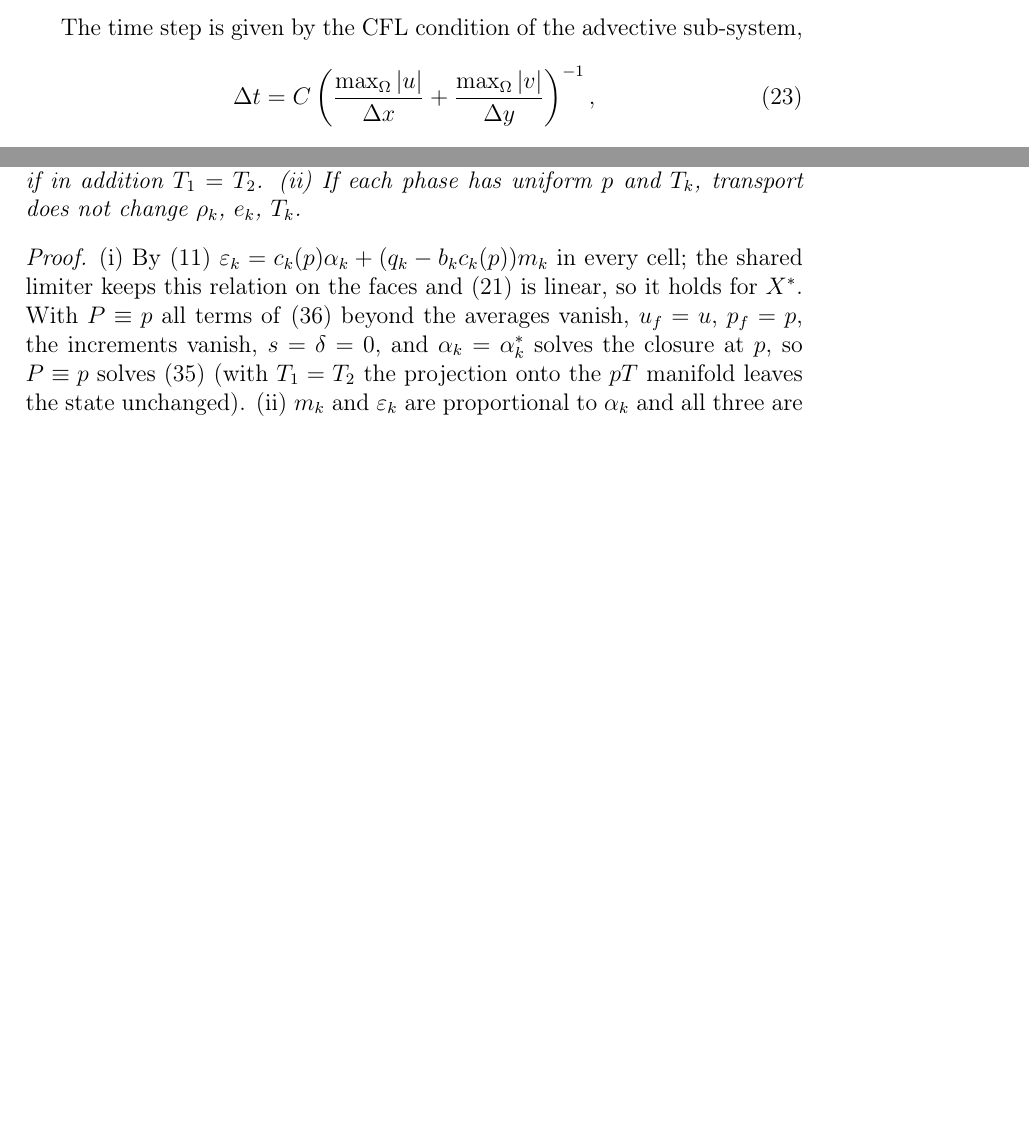
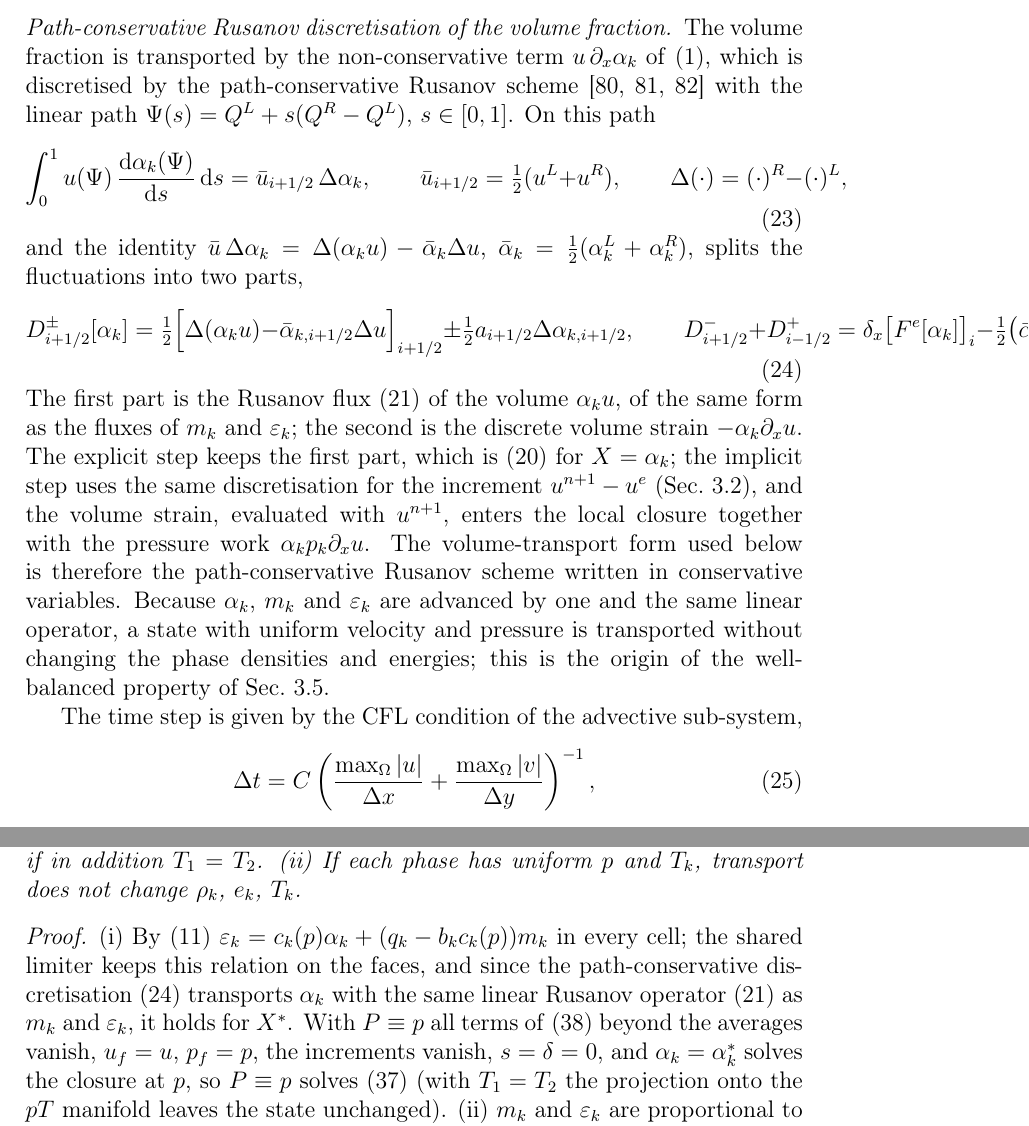
Before and after one commit to ZefengChen-Kairos/diffusionIMEX, a LaTeX paper (paper/main.tex, which reads paper/sections/03_method.tex): two parts of pages 12 and 21 of 39 before the commit and two parts of pages 12 and 22 of 40 after it, joined at a grey line, cut at the place of the change, the shorter picture padded with empty space. Compiled offline with pdfLaTeX.

Commit message:
paper: path-conservative Rusanov discretisation of the volume fraction written out (B2), linked to the implicit increment and the WB proof
Co-Authored-By: Claude Opus 5.5 <noreply@anthropic.com>
Claude-Session: https://claude.ai/code/session_01S1n65tsz3avypBq5vvRFNT

```diff
--- a/paper/sections/03_method.tex
+++ b/paper/sections/03_method.tex
@@ -48,6 +48,30 @@ reconstructed component-wise with its own minmod slope, the face momentum and en
 values, and the face value of $\alpha_2$ is $1-\alpha_1^{\rm face}$. Both the central part and the dissipation of
 \eqref{eq:rusanov} use the reconstructed values.
 
+\paragraph{Path-conservative Rusanov discretisation of the volume fraction}
+The volume fraction is transported by the non-conservative term $u\,\partial_x\alpha_k$ of \eqref{eq:model}, which is discretised by the path-conservative Rusanov scheme
+\cite{DalMaso1995,Pares2006,Castro2006} with the linear path $\Psi(s)=Q^L+s(Q^R-Q^L)$, $s\in[0,1]$. On this path
+\begin{equation}
+\int_0^1u(\Psi)\,\frac{\mathrm d\alpha_k(\Psi)}{\mathrm ds}\,\mathrm ds=\bar u_{i+1/2}\,\Delta\alpha_k,\qquad
+\bar u_{i+1/2}=\tfrac12(u^L+u^R),\qquad \Delta(\cdot)=(\cdot)^R-(\cdot)^L,
+\end{equation}
+and the identity $\bar u\,\Delta\alpha_k=\Delta(\alpha_ku)-\bar\alpha_k\Delta u$, $\bar\alpha_k=\tfrac12(\alpha^L_k+\alpha^R_k)$, splits the
+fluctuations into two parts,
+\begin{equation}
+D^\pm_{i+1/2}[\alpha_k]=\tfrac12\Big[\Delta(\alpha_ku)-\bar\alpha_{k,i+1/2}\Delta u\Big]_{i+1/2}\pm\tfrac12a_{i+1/2}\Delta\alpha_{k,i+1/2},
+\qquad
+D^-_{i+1/2}+D^+_{i-1/2}=\delta_x\big[F^e[\alpha_k]\big]_i-\tfrac12\big(\bar\alpha_k\Delta u\big)_{i+1/2}-\tfrac12\big(\bar\alpha_k\Delta u\big)_{i-1/2}.
+\label{eq:pc_rusanov}
+\end{equation}
+The first part is the Rusanov flux \eqref{eq:rusanov} of the volume $\alpha_ku$, of the same form as the fluxes of $m_k$ and
+$\varepsilon_k$; the second is the discrete volume strain $-\alpha_k\partial_xu$. The explicit step keeps the first part, which is
+\eqref{eq:explicit} for $X=\alpha_k$; the implicit step uses the same discretisation for the increment $u^{n+1}-u^e$
+(Sec.~\ref{sec:implicit}), and the volume strain, evaluated with $u^{n+1}$, enters the local closure together with the
+pressure work $\alpha_kp_k\partial_xu$. The volume-transport form used below is therefore the path-conservative Rusanov scheme
+written in conservative variables. Because $\alpha_k$, $m_k$ and $\varepsilon_k$ are advanced by one and the same linear
+operator, a state with uniform velocity and pressure is transported without changing the phase densities and energies;
+this is the origin of the well-balanced property of Sec.~\ref{sec:wb}.
+
 The time step is given by the CFL condition of the advective sub-system,
 \begin{equation}
 \Delta t=C\left(\frac{\max_\Omega|u|}{\Delta x}+\frac{\max_\Omega|v|}{\Delta y}\right)^{-1},
@@ -384,8 +409,9 @@ relaxation; with thermal or chemical relaxation active, this holds if in additio
 (ii) If each phase has uniform $p$ and $T_k$, transport does not change $\rho_k$, $e_k$, $T_k$.
 \end{proposition}
 \begin{proof}
-(i) By \eqref{eq:eps_nasg} $\varepsilon_k=c_k(p)\alpha_k+(q_k-b_kc_k(p))m_k$ in every cell; the shared limiter keeps this relation on the faces
-and \eqref{eq:rusanov} is linear, so it holds for $X^*$. With $P\equiv p$ all terms of \eqref{eq:faces} beyond the averages
+(i) By \eqref{eq:eps_nasg} $\varepsilon_k=c_k(p)\alpha_k+(q_k-b_kc_k(p))m_k$ in every cell; the shared limiter keeps this relation on the faces,
+and since the path-conservative discretisation \eqref{eq:pc_rusanov} transports $\alpha_k$ with the same linear Rusanov operator
+\eqref{eq:rusanov} as $m_k$ and $\varepsilon_k$, it holds for $X^*$. With $P\equiv p$ all terms of \eqref{eq:faces} beyond the averages
 vanish, $u_f=u$, $p_f=p$, the increments vanish, $s=\delta=0$, and $\alpha_k=\alpha^*_k$ solves the closure at $p$, so $P\equiv p$ solves
 \eqref{eq:global} (with $T_1=T_2$ the projection onto the $pT$ manifold leaves the state unchanged). (ii) $m_k$ and $\varepsilon_k$ are proportional to $\alpha_k$ and all three are transported by the same
 linear operator.
```
Also changed, not shown: paper/refs.bib (+29 -0 lines), paper/sections/03_method.tex (7 more changed lines).
